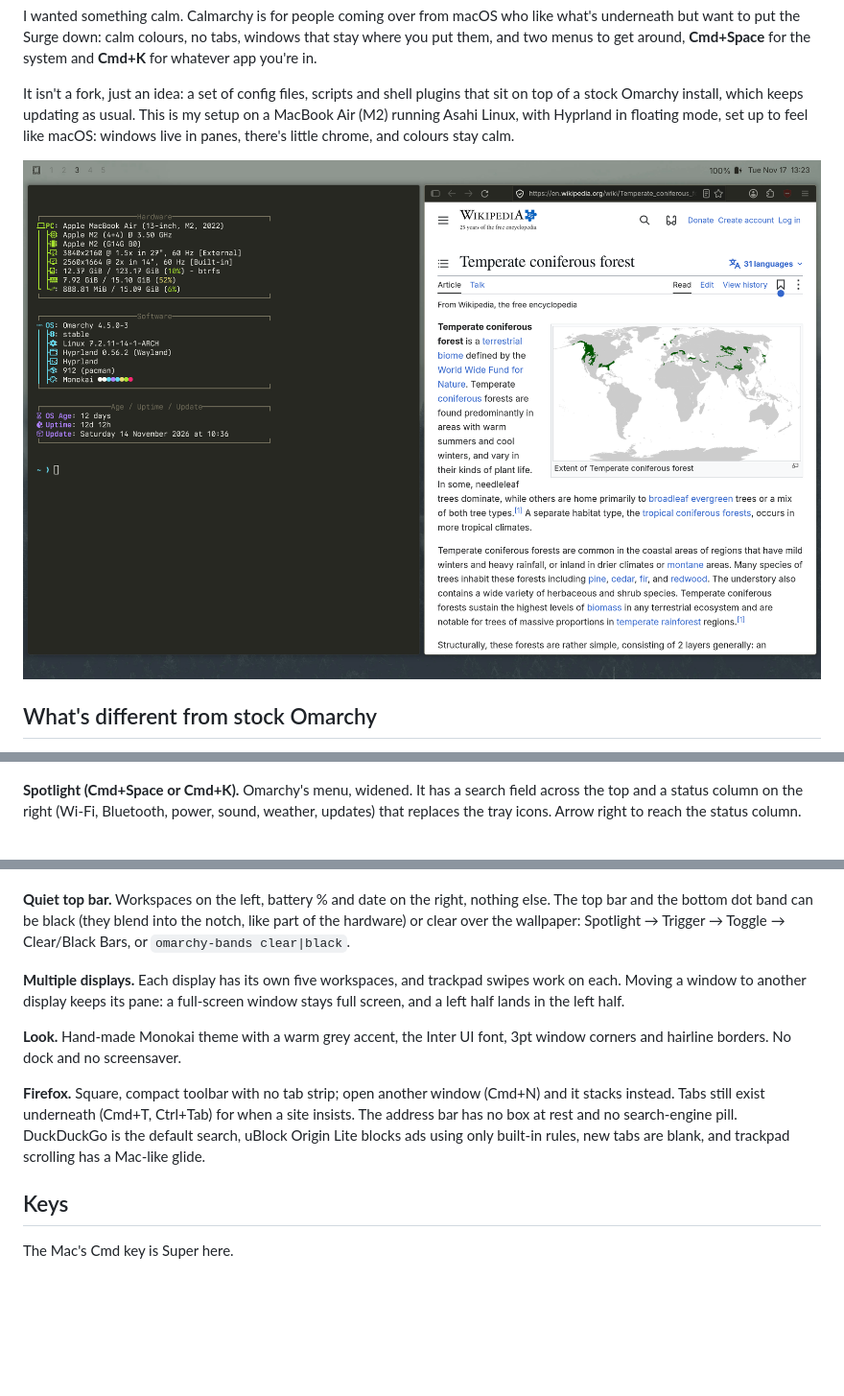
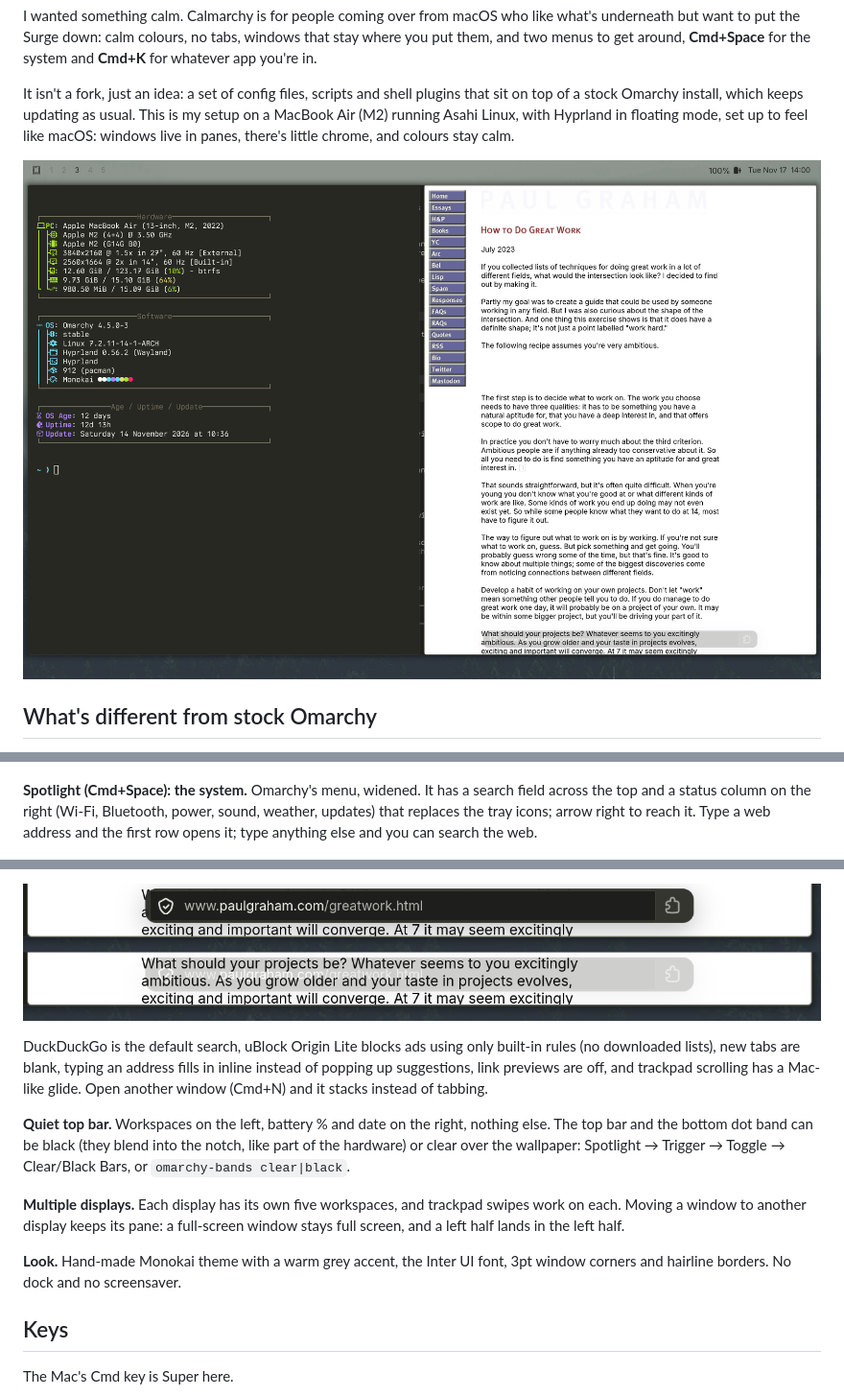
Before and after one commit to bradgessler/calmarchy, a Markdown page: .github/README.md, 3 parts joined by grey strips. Shown at 96% size. Rendered like a GitHub page; pictures changed too: .github/screenshots/desktop.png, .github/screenshots/url-pill.png (added); blank space fills up the shorter version.

Commit message:
README: calm browser, Cmd+K and URL pill screenshots; no Mozilla data notice
Co-Authored-By: Claude Opus 5.5 <noreply@anthropic.com>

```diff
--- a/.github/README.md
+++ b/.github/README.md
@@ -18,7 +18,7 @@ It isn't a fork, just an idea: a set of config files, scripts and shell plugins
 
 ![Stack dots under a full-screen window](screenshots/stack-dots.png)
 
-**Spotlight (Cmd+Space or Cmd+K).** Omarchy's menu, widened. It has a search field across the top and a status column on the right (Wi-Fi, Bluetooth, power, sound, weather, updates) that replaces the tray icons. Arrow right to reach the status column.
+**Spotlight (Cmd+Space): the system.** Omarchy's menu, widened. It has a search field across the top and a status column on the right (Wi-Fi, Bluetooth, power, sound, weather, updates) that replaces the tray icons; arrow right to reach it. Type a web address and the first row opens it; type anything else and you can search the web.
 
 ![Spotlight](screenshots/spotlight.png)
 
@@ -26,11 +39,12 @@ It isn't a fork, just an idea: a set of config files, scripts and shell plugins
+![The URL pill, just loaded and then at rest](screenshots/url-pill.png)
+
+DuckDuckGo is the default search, uBlock Origin Lite blocks ads using only built-in rules (no downloaded lists), new tabs are blank, typing an address fills in inline instead of popping up suggestions, link previews are off, and trackpad scrolling has a Mac-like glide. Open another window (Cmd+N) and it stacks instead of tabbing.
 
 **Quiet top bar.** Workspaces on the left, battery % and date on the right, nothing else. The top bar and the bottom dot band can be black (they blend into the notch, like part of the hardware) or clear over the wallpaper: Spotlight → Trigger → Toggle → Clear/Black Bars, or `omarchy-bands clear|black`.
 
 **Multiple displays.** Each display has its own five workspaces, and trackpad swipes work on each. Moving a window to another display keeps its pane: a full-screen window stays full screen, and a left half lands in the left half.
 
 **Look.** Hand-made Monokai theme with a warm grey accent, the Inter UI font, 3pt window corners and hairline borders. No dock and no screensaver.
-
-**Firefox.** Square, compact toolbar with no tab strip; open another window (Cmd+N) and it stacks instead. Tabs still exist underneath (Cmd+T, Ctrl+Tab) for when a site insists. The address bar has no box at rest and no search-engine pill. DuckDuckGo is the default search, uBlock Origin Lite blocks ads using only built-in rules, new tabs are blank, and trackpad scrolling has a Mac-like glide.
 
 ## Keys
 
```
Also changed, not shown: other parts of .github/README.md (+14 -1 lines), .github/screenshots/browser.png (added), .github/screenshots/cmd-k-pane.png (added), .github/screenshots/cmd-k.png (added), 2 other files.
